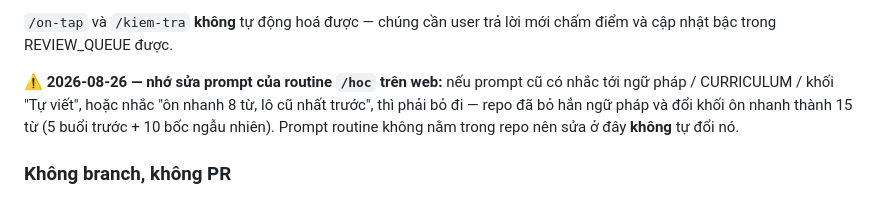
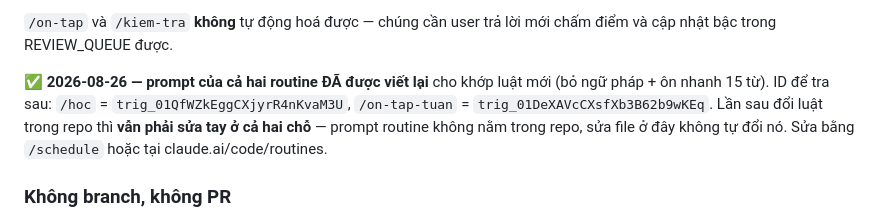
Before and after one commit to tminh1998/english-learning-harness, a Markdown page: CLAUDE.md, the part around the change. GitHub-like rendering.

Commit message:
docs: ghi lai da cap nhat prompt 2 routine cho khop luat moi

```diff
--- a/CLAUDE.md
+++ b/CLAUDE.md
@@ -165,11 +165,11 @@ trong chat, và `LINK-WEB` là bình thường chứ không phải lỗi.
 `/on-tap` và `/kiem-tra` **không** tự động hoá được — chúng cần user trả lời mới
 chấm điểm và cập nhật bậc trong REVIEW_QUEUE được.
 
-⚠️ **2026-08-26 — nhớ sửa prompt của routine `/hoc` trên web:** nếu prompt cũ có
-nhắc tới ngữ pháp / CURRICULUM / khối "Tự viết", hoặc nhắc "ôn nhanh 8 từ, lô cũ
-nhất trước", thì phải bỏ đi — repo đã bỏ hẳn ngữ pháp và đổi khối ôn nhanh thành
-15 từ (5 buổi trước + 10 bốc ngẫu nhiên). Prompt routine không nằm trong repo nên
-sửa ở đây **không** tự đổi nó.
+✅ **2026-08-26 — prompt của cả hai routine ĐÃ được viết lại** cho khớp luật mới
+(bỏ ngữ pháp + ôn nhanh 15 từ). ID để tra sau: `/hoc` = `trig_01QfWZkEggCXjyrR4nKvaM3U`,
+`/on-tap-tuan` = `trig_01DeXAVcCXsfXb3B62b9wKEq`. Lần sau đổi luật trong repo thì
+**vẫn phải sửa tay ở cả hai chỗ** — prompt routine không nằm trong repo, sửa file
+ở đây không tự đổi nó. Sửa bằng `/schedule` hoặc tại claude.ai/code/routines.
 
 ### Không branch, không PR
 
```
